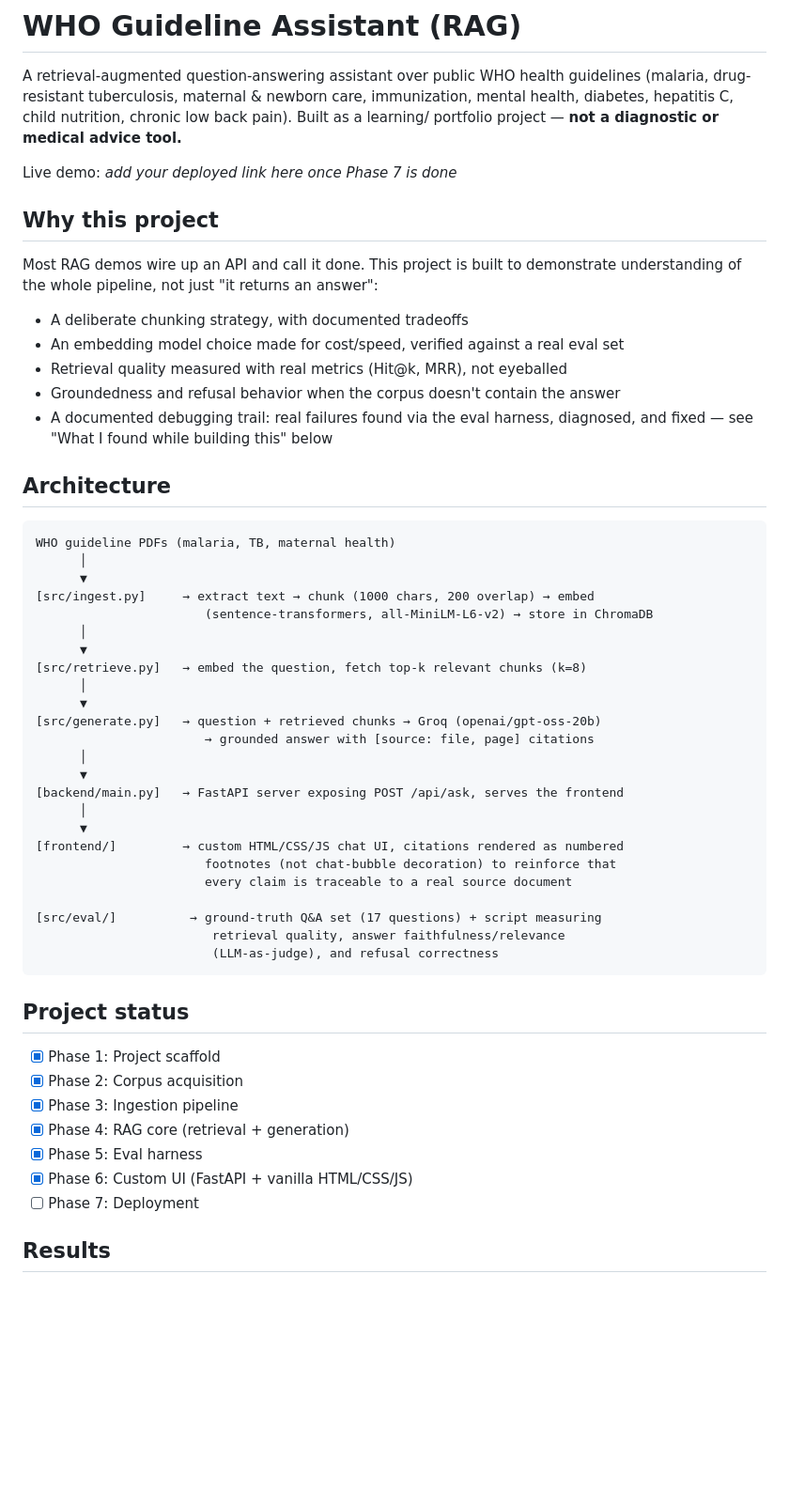
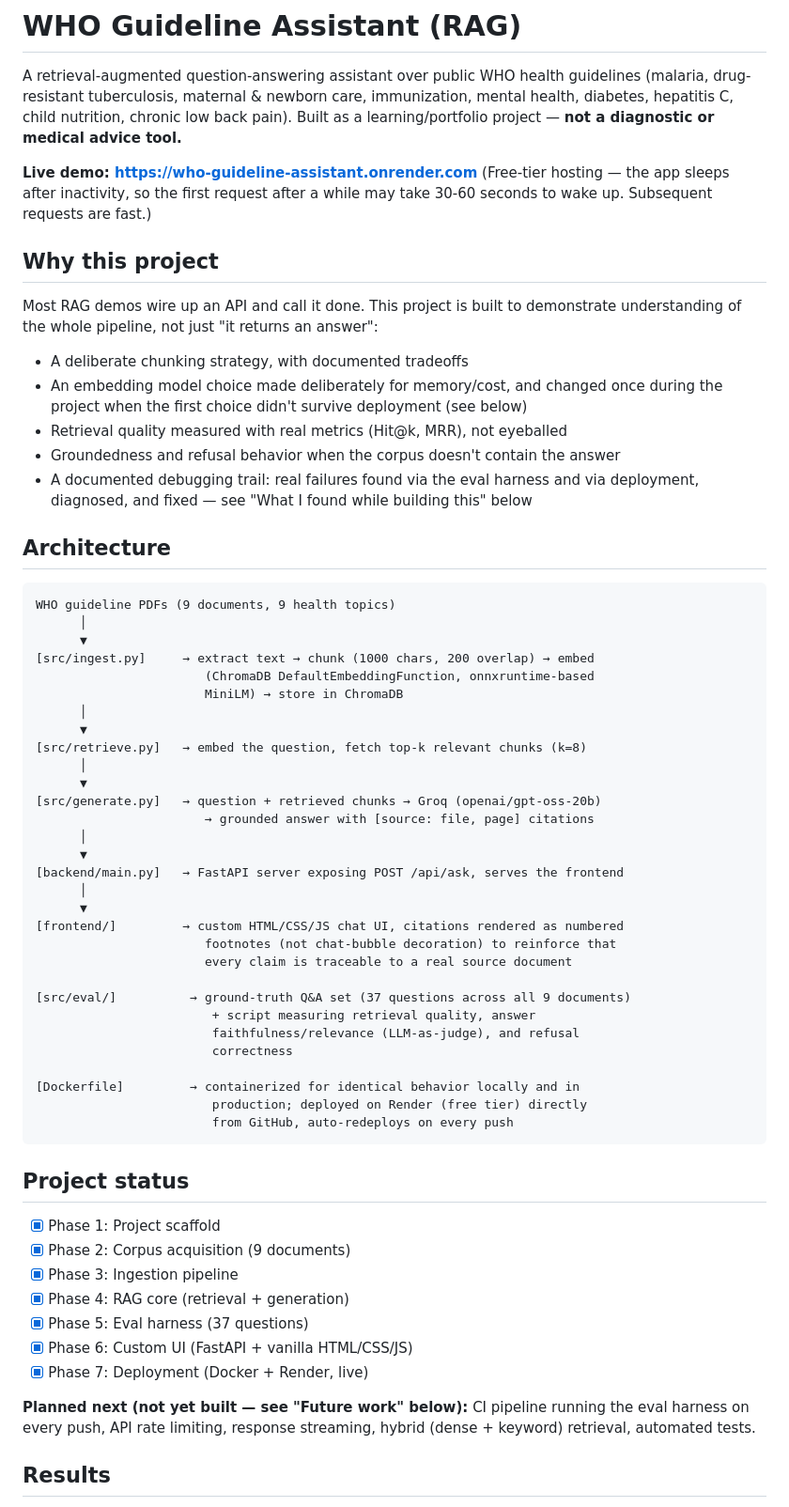
Before and after one commit to Nishant285/med-guideline-rag, a Markdown page: README.md, the part around one of its changes. Shown at 94% size. Drawn GitHub-style; blank space fills up the shorter version.

````diff
--- a/README.md
+++ b/README.md
@@ -13,30 +13,33 @@ pinned: false
 A retrieval-augmented question-answering assistant over public WHO health guidelines
 (malaria, drug-resistant tuberculosis, maternal & newborn care, immunization,
 mental health, diabetes, hepatitis C, child nutrition, chronic low back pain).
-Built as a learning/
-portfolio project — **not a diagnostic or medical advice tool.**
+Built as a learning/portfolio project — **not a diagnostic or medical advice tool.**
 
-Live demo: _add your deployed link here once Phase 7 is done_
+**Live demo: https://who-guideline-assistant.onrender.com**
+(Free-tier hosting — the app sleeps after inactivity, so the first request after
+a while may take 30-60 seconds to wake up. Subsequent requests are fast.)
 
 ## Why this project
 
 Most RAG demos wire up an API and call it done. This project is built to demonstrate
 understanding of the whole pipeline, not just "it returns an answer":
 - A deliberate chunking strategy, with documented tradeoffs
-- An embedding model choice made for cost/speed, verified against a real eval set
+- An embedding model choice made deliberately for memory/cost, and changed once
+  during the project when the first choice didn't survive deployment (see below)
 - Retrieval quality measured with real metrics (Hit@k, MRR), not eyeballed
 - Groundedness and refusal behavior when the corpus doesn't contain the answer
-- A documented debugging trail: real failures found via the eval harness, diagnosed,
-  and fixed — see "What I found while building this" below
+- A documented debugging trail: real failures found via the eval harness and via
+  deployment, diagnosed, and fixed — see "What I found while building this" below
 
 ## Architecture
 
 ```
-WHO guideline PDFs (malaria, TB, maternal health)
+WHO guideline PDFs (9 documents, 9 health topics)
       │
       ▼
 [src/ingest.py]     → extract text → chunk (1000 chars, 200 overlap) → embed
-                       (sentence-transformers, all-MiniLM-L6-v2) → store in ChromaDB
+                       (ChromaDB DefaultEmbeddingFunction, onnxruntime-based
+                       MiniLM) → store in ChromaDB
       │
       ▼
 [src/retrieve.py]   → embed the question, fetch top-k relevant chunks (k=8)
@@ -53,20 +56,29 @@ WHO guideline PDFs (malaria, TB, maternal health)
                        footnotes (not chat-bubble decoration) to reinforce that
                        every claim is traceable to a real source document
 
-[src/eval/]          → ground-truth Q&A set (17 questions) + script measuring
-                        retrieval quality, answer faithfulness/relevance
-                        (LLM-as-judge), and refusal correctness
+[src/eval/]          → ground-truth Q&A set (37 questions across all 9 documents)
+                        + script measuring retrieval quality, answer
+                        faithfulness/relevance (LLM-as-judge), and refusal
+                        correctness
+
+[Dockerfile]         → containerized for identical behavior locally and in
+                        production; deployed on Render (free tier) directly
+                        from GitHub, auto-redeploys on every push
 ```
 
 ## Project status
 
 - [x] Phase 1: Project scaffold
-- [x] Phase 2: Corpus acquisition
+- [x] Phase 2: Corpus acquisition (9 documents)
 - [x] Phase 3: Ingestion pipeline
 - [x] Phase 4: RAG core (retrieval + generation)
-- [x] Phase 5: Eval harness
+- [x] Phase 5: Eval harness (37 questions)
 - [x] Phase 6: Custom UI (FastAPI + vanilla HTML/CSS/JS)
-- [ ] Phase 7: Deployment
+- [x] Phase 7: Deployment (Docker + Render, live)
+
+**Planned next (not yet built — see "Future work" below):** CI pipeline running
+the eval harness on every push, API rate limiting, response streaming, hybrid
+(dense + keyword) retrieval, automated tests.
 
 ## Results
 
````
Also changed, not shown: other parts of README.md (+60 -16 lines).
